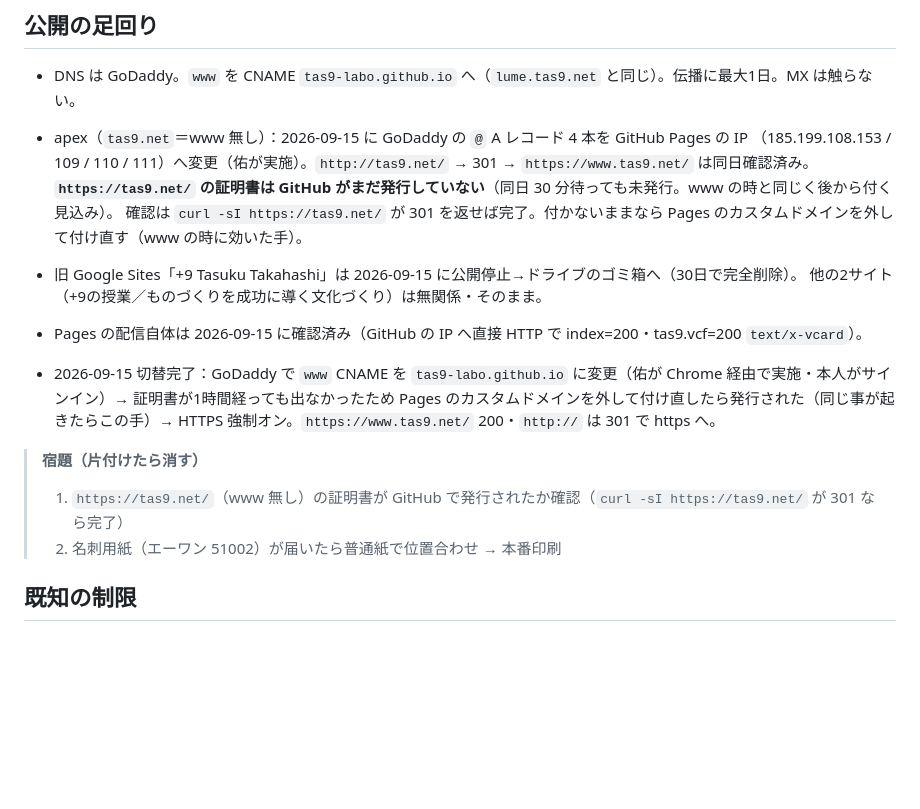
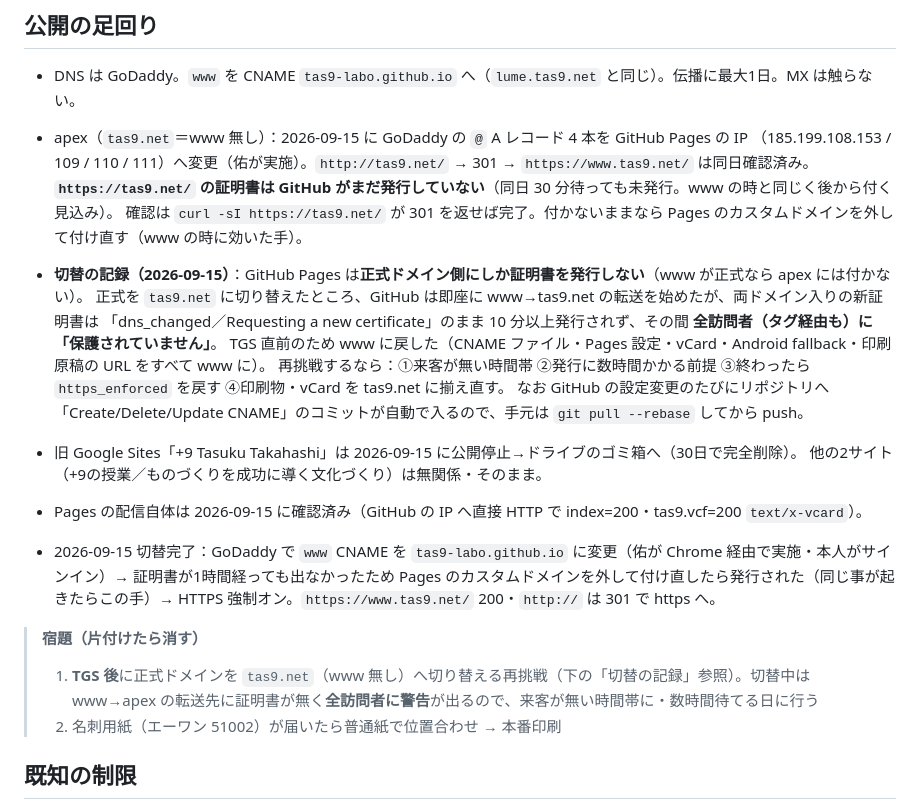
Before and after one commit to tas9-labo/tas9_net, a Markdown page: CLAUDE.md, the part around the change. Rendered like a GitHub page; blank space fills up the shorter version.

Commit message:
docs: 正式ドメイン切替の顛末（apex には証明書が付かない仕様・切替中の警告・www へ戻した）を記録
Co-Authored-By: Claude Fable 5.1 <noreply@anthropic.com>

```diff
--- a/CLAUDE.md
+++ b/CLAUDE.md
@@ -66,6 +66,12 @@ GitHub Pages（公開リポ `tas9-labo/tas9_net`・main ブランチのルート
   （185.199.108.153 / 109 / 110 / 111）へ変更（佑が実施）。`http://tas9.net/` → 301 → `https://www.tas9.net/` は同日確認済み。
   **`https://tas9.net/` の証明書は GitHub がまだ発行していない**（同日 30 分待っても未発行。www の時と同じく後から付く見込み）。
   確認は `curl -sI https://tas9.net/` が 301 を返せば完了。付かないままなら Pages のカスタムドメインを外して付け直す（www の時に効いた手）。
+- **切替の記録（2026-09-15）**：GitHub Pages は**正式ドメイン側にしか証明書を発行しない**（www が正式なら apex には付かない）。
+  正式を `tas9.net` に切り替えたところ、GitHub は即座に www→tas9.net の転送を始めたが、両ドメイン入りの新証明書は
+  「dns_changed／Requesting a new certificate」のまま 10 分以上発行されず、その間 **全訪問者（タグ経由も）に「保護されていません」**。
+  TGS 直前のため www に戻した（CNAME ファイル・Pages 設定・vCard・Android fallback・印刷原稿の URL をすべて www に）。
+  再挑戦するなら：①来客が無い時間帯 ②発行に数時間かかる前提 ③終わったら `https_enforced` を戻す ④印刷物・vCard を tas9.net に揃え直す。
+  なお GitHub の設定変更のたびにリポジトリへ「Create/Delete/Update CNAME」のコミットが自動で入るので、手元は `git pull --rebase` してから push。
 - 旧 Google Sites「+9 Tasuku Takahashi」は 2026-09-15 に公開停止→ドライブのゴミ箱へ（30日で完全削除）。
   他の2サイト（+9の授業／ものづくりを成功に導く文化づくり）は無関係・そのまま。
 - Pages の配信自体は 2026-09-15 に確認済み（GitHub の IP へ直接 HTTP で index=200・tas9.vcf=200 `text/x-vcard`）。
@@ -75,7 +81,7 @@ GitHub Pages（公開リポ `tas9-labo/tas9_net`・main ブランチのルート
   HTTPS 強制オン。`https://www.tas9.net/` 200・`http://` は 301 で https へ。
 
 > **宿題（片付けたら消す）**
-> 1. `https://tas9.net/`（www 無し）の証明書が GitHub で発行されたか確認（`curl -sI https://tas9.net/` が 301 なら完了）
+> 1. **TGS 後**に正式ドメインを `tas9.net`（www 無し）へ切り替える再挑戦（下の「切替の記録」参照）。切替中は www→apex の転送先に証明書が無く**全訪問者に警告**が出るので、来客が無い時間帯に・数時間待てる日に行う
 > 2. 名刺用紙（エーワン 51002）が届いたら普通紙で位置合わせ → 本番印刷
 
 ## 既知の制限
```
